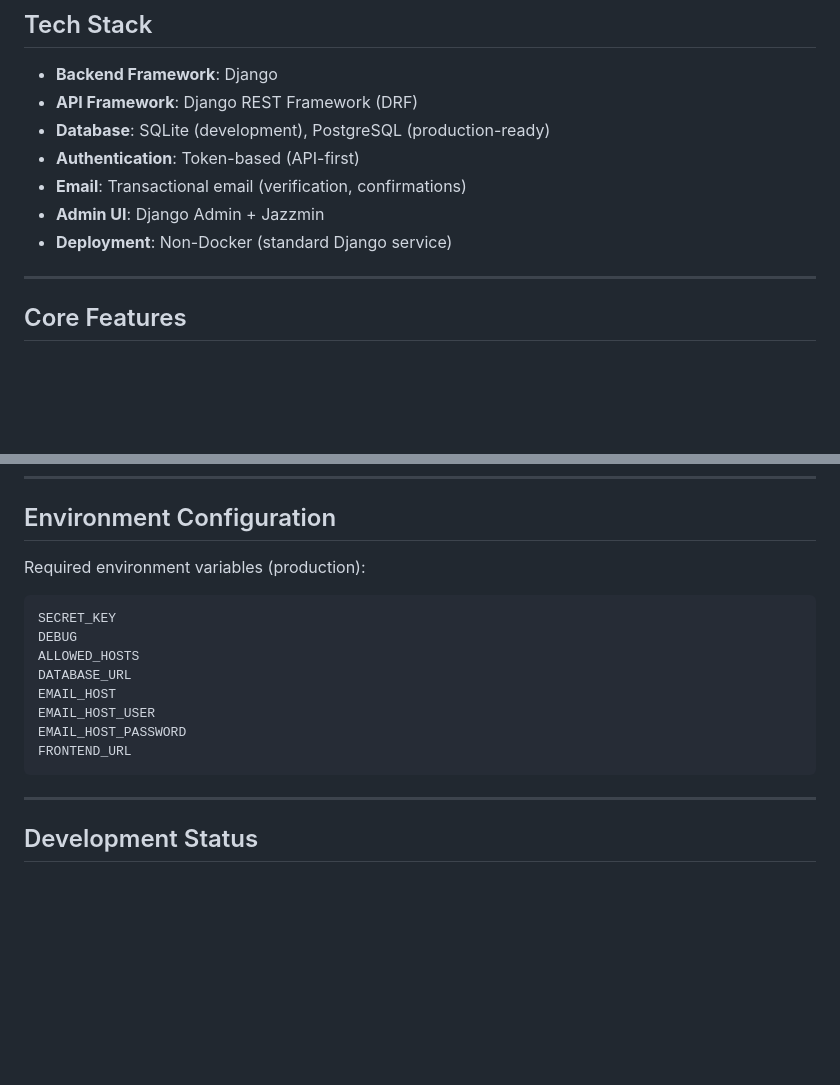
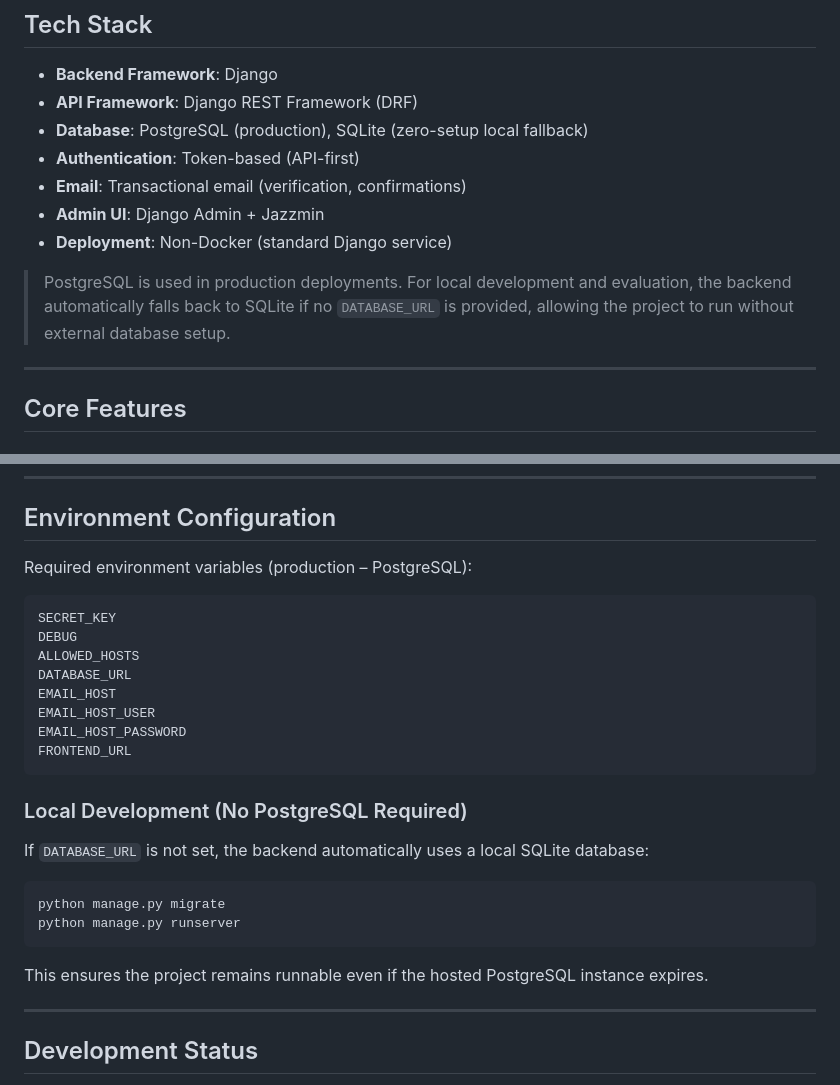
Before and after one commit to kvb1201/Mindsettler-Backend, a Markdown page: readme.md, 2 parts joined by grey strips. GitHub-like rendering; blank space fills up the shorter version.

Commit message:
Update README.md to clarify database usage and local development setup

````diff
--- a/readme.md
+++ b/readme.md
@@ -32,11 +32,13 @@ The architecture is API-first and state-machine driven, with strong validation a
 
 - **Backend Framework**: Django
 - **API Framework**: Django REST Framework (DRF)
-- **Database**: SQLite (development), PostgreSQL (production-ready)
+- **Database**: PostgreSQL (production), SQLite (zero-setup local fallback)
 - **Authentication**: Token-based (API-first)
 - **Email**: Transactional email (verification, confirmations)
 - **Admin UI**: Django Admin + Jazzmin
 - **Deployment**: Non-Docker (standard Django service)
+
+> PostgreSQL is used in production deployments. For local development and evaluation, the backend automatically falls back to SQLite if no `DATABASE_URL` is provided, allowing the project to run without external database setup.
 
 ---
 
@@ -172,7 +174,7 @@ mindsettler-backend/
 
 ## Environment Configuration
 
-Required environment variables (production):
+Required environment variables (production – PostgreSQL):
 
 ```
 SECRET_KEY
@@ -184,6 +186,17 @@ EMAIL_HOST_USER
 EMAIL_HOST_PASSWORD
 FRONTEND_URL
 ```
+
+### Local Development (No PostgreSQL Required)
+
+If `DATABASE_URL` is not set, the backend automatically uses a local SQLite database:
+
+```
+python manage.py migrate
+python manage.py runserver
+```
+
+This ensures the project remains runnable even if the hosted PostgreSQL instance expires.
 
 ---
 
````
